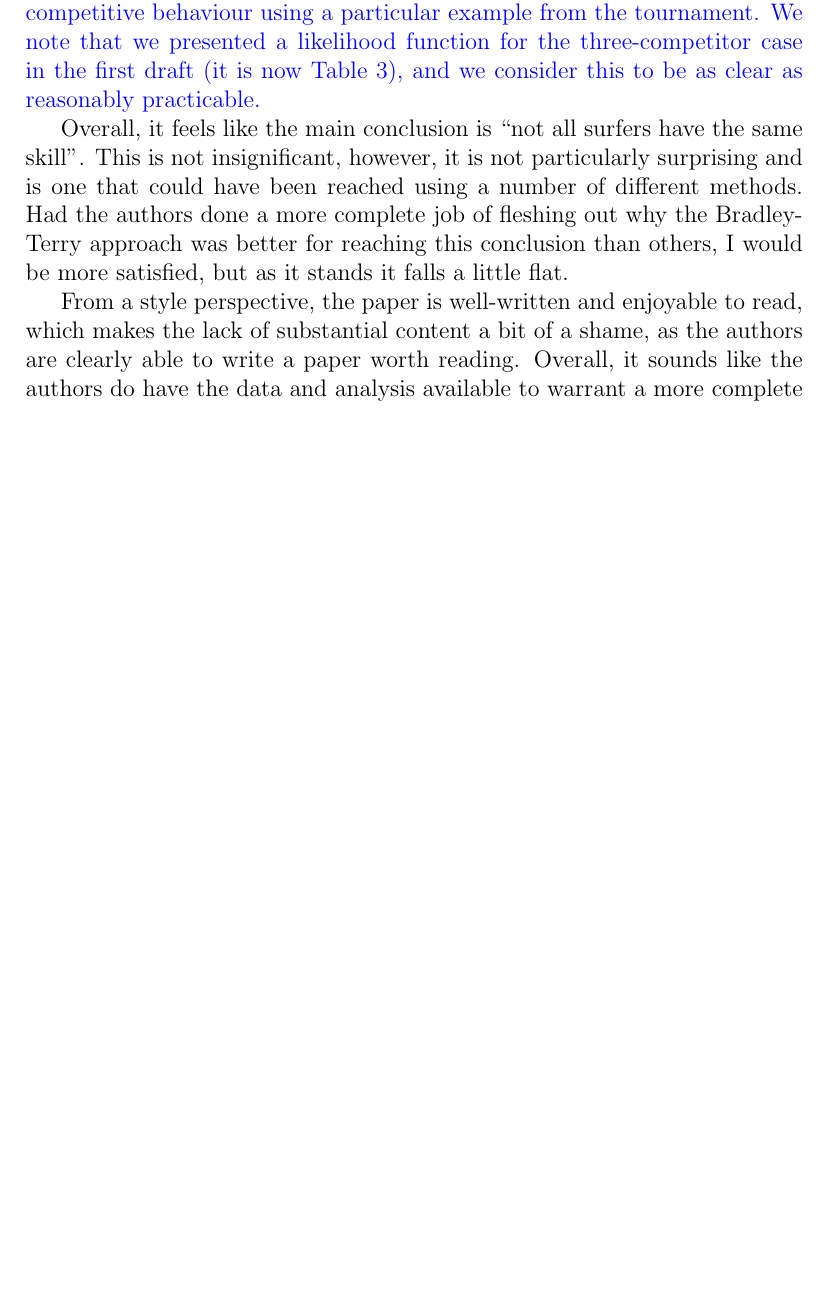
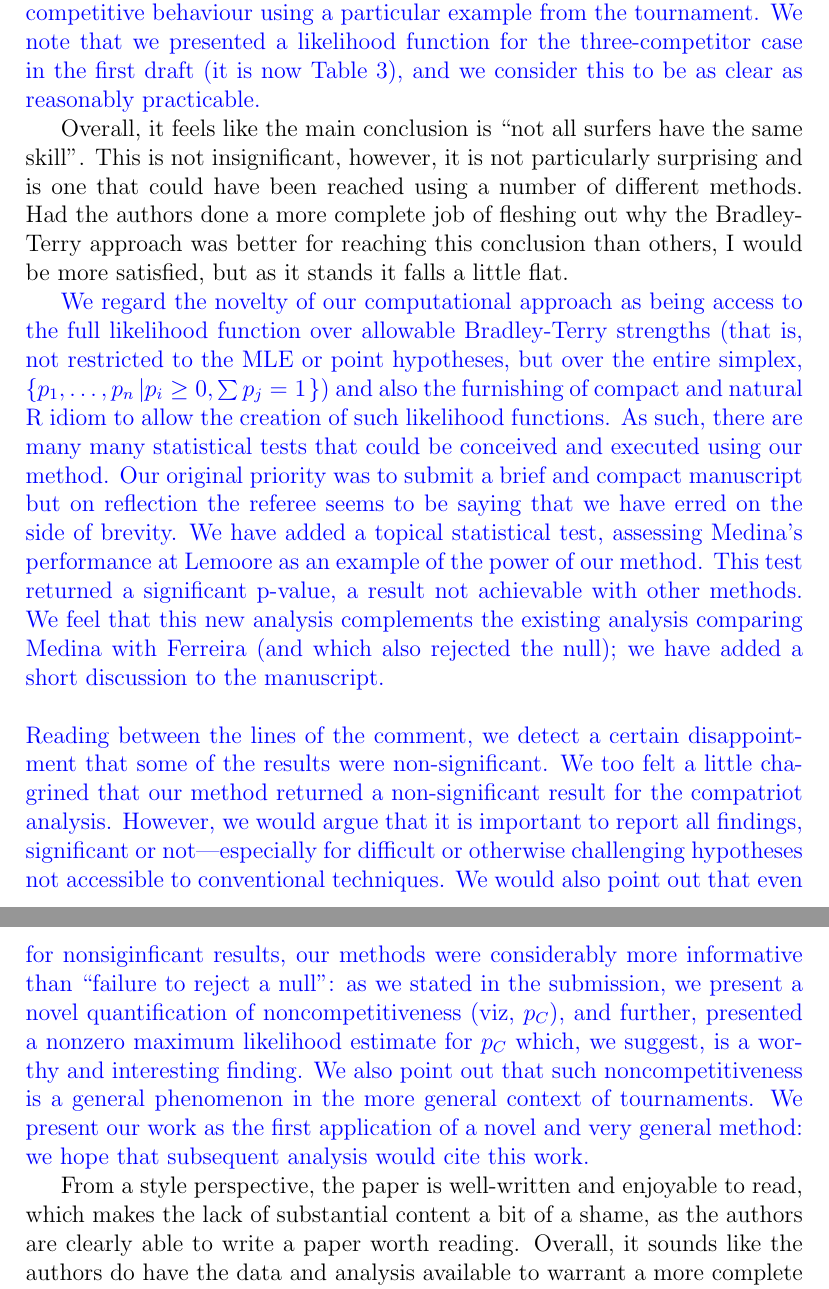
Before and after one commit to RobinHankin/hyper2, a LaTeX document (inst/surfing_jsa_rebuttal_referee2.tex): part of page 3 of 3 before the commit and two parts of pages 3 and 4 of 4 after it, the two joined at a grey line, cut so that both start at the same text, the shorter picture padded with empty space. Compiled offline with pdfLaTeX.

Commit message:
more rebutalling

```diff
--- a/inst/surfing_jsa_rebuttal_referee2.tex
+++ b/inst/surfing_jsa_rebuttal_referee2.tex
@@ -113,6 +113,40 @@ job of fleshing out why the Bradley-Terry approach was better for
 reaching this conclusion than others, I would be more satisfied, but
 as it stands it falls a little flat.
 
+\textcolor{blue}{We regard the novelty of our computational approach
+  as being access to the full likelihood function over allowable
+  Bradley-Terry strengths (that is, not restricted to the MLE or point
+  hypotheses, but over the entire simplex, $\left\lbrace
+  p_1,\ldots,p_n\left|p_i\geq 0,\sum p_j=1\right.\right\rbrace$) and
+  also the furnishing of compact and natural R idiom to allow the
+  creation of such likelihood functions.  As such, there are many many
+  statistical tests that could be conceived and executed using our
+  method.  Our original priority was to submit a brief and compact
+  manuscript but on reflection the referee seems to be saying that we
+  have erred on the side of brevity.  We have added a topical
+  statistical test, assessing Medina's performance at Lemoore as an
+  example of the power of our method.  This test returned a
+  significant p-value, a result not achievable with other methods.  We
+  feel that this new analysis complements the existing analysis
+  comparing Medina with Ferreira (and which also rejected the null);
+  we have added a short discussion to the manuscript.  \\ \\ Reading
+  between the lines of the comment, we detect a certain disappointment
+  that some of the results were non-significant.  We too felt a little
+  chagrined that our method returned a non-significant result for the
+  compatriot analysis.  However, we would argue that it is important
+  to report all findings, significant or not---especially for
+  difficult or otherwise challenging hypotheses not accessible to
+  conventional techniques.  We would also point out that even for
+  nonsiginficant results, our methods were considerably more
+  informative than ``failure to reject a null'': as we stated in the
+  submission, we present a novel quantification of noncompetitiveness
+  (viz, $p_C$), and further, presented a nonzero maximum likelihood
+  estimate for $p_C$ which, we suggest, is a worthy and interesting
+  finding.  We also point out that such noncompetitiveness is a
+  general phenomenon in the more general context of tournaments.  We
+  present our work as the first application of a novel and very
+  general method: we hope that subsequent analysis would cite this
+  work.}
 
 From a style perspective, the paper is well-written and enjoyable to
 read, which makes the lack of substantial content a bit of a shame, as
```
